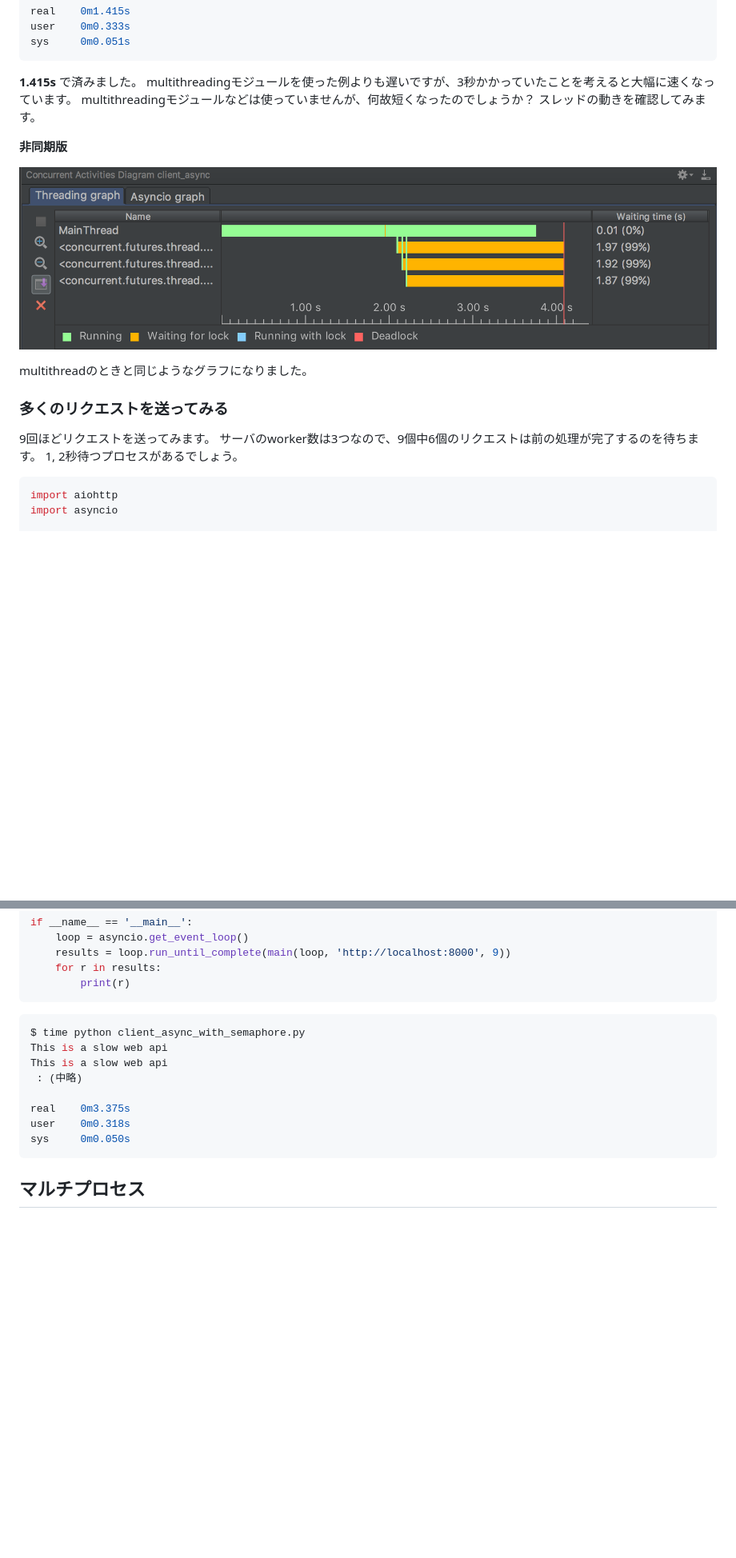
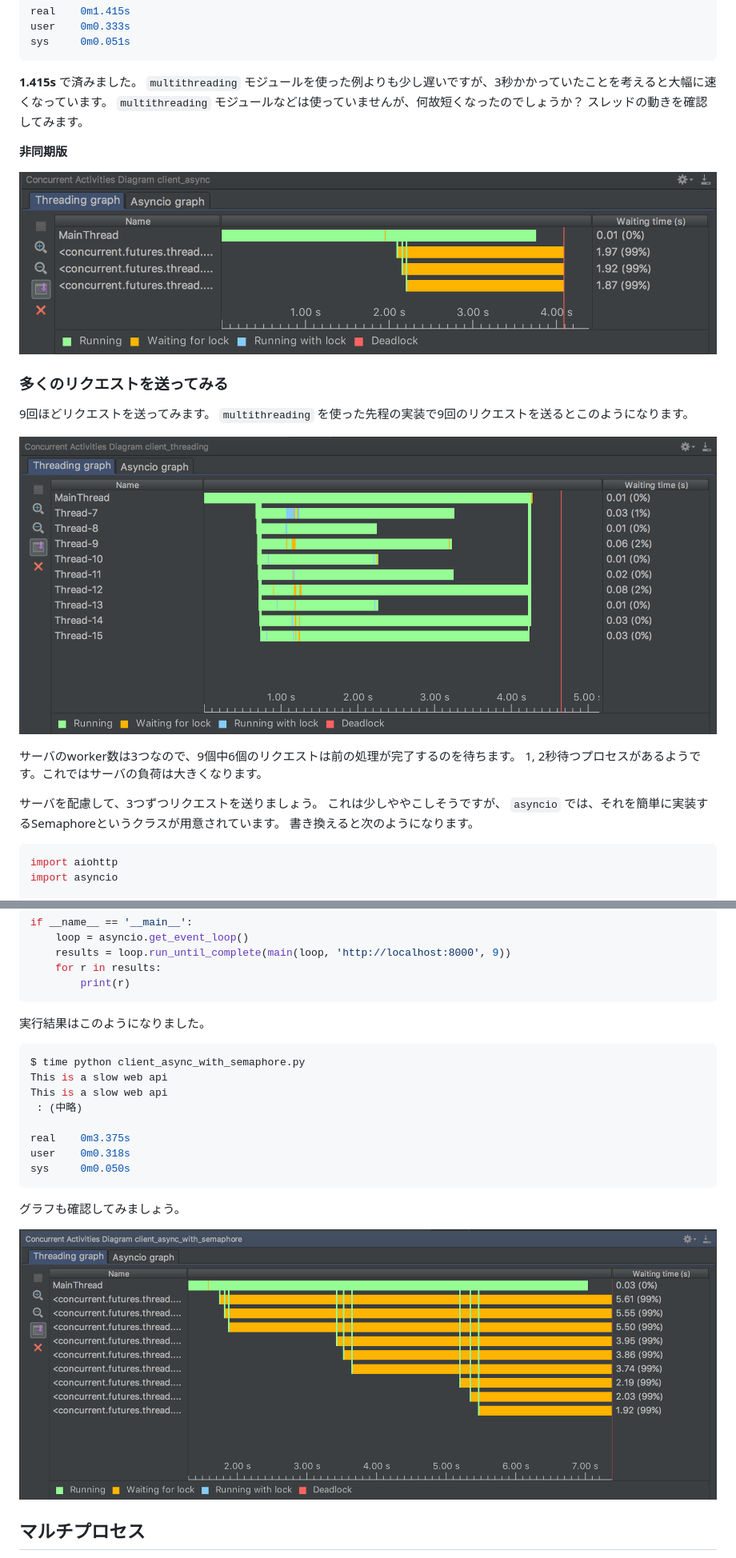
Before and after one commit to c-bata/concurrency-in-python, a Markdown page: README.md, 2 parts joined by grey strips. Shown: that part at 80% size. Rendered like a GitHub page; pictures changed too: img/many_requests_with_semaphore.png (added), img/many_requests_without_semaphore.png (added); blank space fills up the shorter version.

````diff
--- a/README.md
+++ b/README.md
@@ -213,22 +212,28 @@ sys     0m0.051s
 ```
 
 **1.415s** で済みました。
-multithreadingモジュールを使った例よりも遅いですが、3秒かかっていたことを考えると大幅に速くなっています。
-multithreadingモジュールなどは使っていませんが、何故短くなったのでしょうか？
+``multithreading`` モジュールを使った例よりも少し遅いですが、3秒かかっていたことを考えると大幅に速くなっています。
+``multithreading`` モジュールなどは使っていませんが、何故短くなったのでしょうか？
 スレッドの動きを確認してみます。
 
 **非同期版**
 
 ![非同期版](./img/fetch_async.png)
 
-multithreadのときと同じようなグラフになりました。
-
 
 ### 多くのリクエストを送ってみる
 
 9回ほどリクエストを送ってみます。
+``multithreading`` を使った先程の実装で9回のリクエストを送るとこのようになります。
+
+![semaphoreなしのリクエスト](./img/many_requests_without_semaphore.png)
+
 サーバのworker数は3つなので、9個中6個のリクエストは前の処理が完了するのを待ちます。
-1, 2秒待つプロセスがあるでしょう。
+1, 2秒待つプロセスがあるようです。これではサーバの負荷は大きくなります。
+
+サーバを配慮して、3つずつリクエストを送りましょう。
+これは少しややこしそうですが、 ``asyncio`` では、それを簡単に実装するSemaphoreというクラスが用意されています。
+書き換えると次のようになります。
 
 ```python
 import aiohttp
@@ -256,7 +261,7 @@ if __name__ == '__main__':
         print(r)
 ```
 
-
+実行結果はこのようになりました。
 
 ```console
 $ time python client_async_with_semaphore.py
@@ -269,6 +274,9 @@ user    0m0.318s
 sys     0m0.050s
 ```
 
+グラフも確認してみましょう。
+
+![Semaphoreを使ったリクエスト](./img/many_requests_with_semaphore.png)
 
 
 ## マルチプロセス
````
Also changed, not shown: other parts of README.md (+6 -7 lines).
